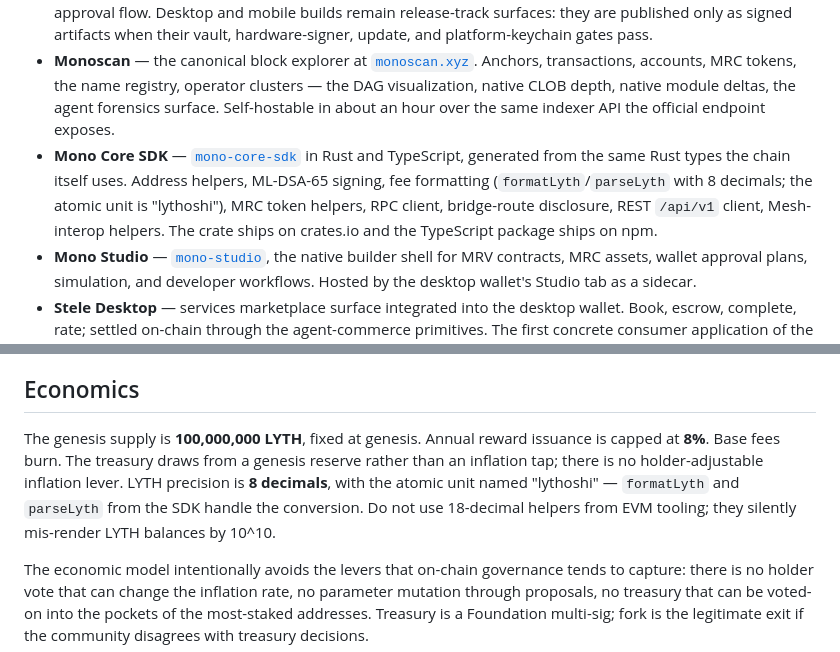
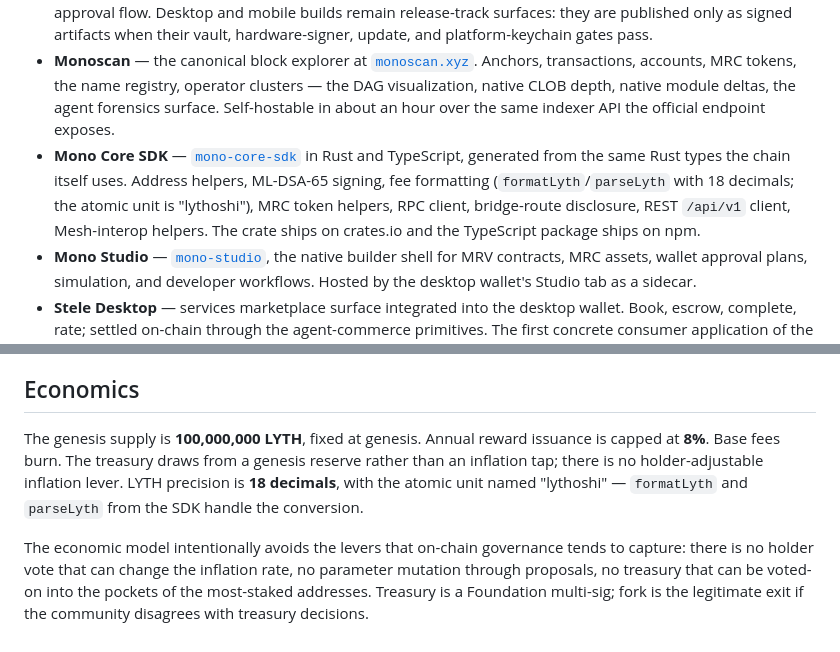
Before and after one commit to monolythium/mono-blog-content, a Markdown page: posts/the-reset-and-whats-live.md, 2 parts joined by grey strips. GitHub-like rendering.

Commit message:
fix: align LYTH precision copy

```diff
--- a/posts/the-reset-and-whats-live.md
+++ b/posts/the-reset-and-whats-live.md
@@ -112,7 +112,7 @@ We have been deep in the testing phase, running the chain on a closed foundation
 - **Public testnet `69420`** — a foundation-operated operator cluster, four-second deterministic finality, ML-DSA-65 at the wire, optional opt-in encrypted mempool. The TLS-fronted public RPC is at `rpc.monolythium.com`. Chain identity, peers, and explorer endpoints are in the [`chain-registry`](https://github.com/monolythium/chain-registry).
 - **The Monolythium Wallet — browser live, desktop and mobile on signed preview tracks.** The browser extension is the public entry point for the current testnet, with PQM-1 24-word mnemonic support, ML-DSA-65 account handling, bech32m address display, native MRC asset support, an EIP-1193 provider, and popup approval flow. Desktop and mobile builds remain release-track surfaces: they are published only as signed artifacts when their vault, hardware-signer, update, and platform-keychain gates pass.
 - **Monoscan** — the canonical block explorer at [`monoscan.xyz`](https://monoscan.xyz). Anchors, transactions, accounts, MRC tokens, the name registry, operator clusters — the DAG visualization, native CLOB depth, native module deltas, the agent forensics surface. Self-hostable in about an hour over the same indexer API the official endpoint exposes.
-- **Mono Core SDK** — [`mono-core-sdk`](https://github.com/monolythium/mono-core-sdk) in Rust and TypeScript, generated from the same Rust types the chain itself uses. Address helpers, ML-DSA-65 signing, fee formatting (`formatLyth`/`parseLyth` with 8 decimals; the atomic unit is "lythoshi"), MRC token helpers, RPC client, bridge-route disclosure, REST `/api/v1` client, Mesh-interop helpers. The crate ships on crates.io and the TypeScript package ships on npm.
+- **Mono Core SDK** — [`mono-core-sdk`](https://github.com/monolythium/mono-core-sdk) in Rust and TypeScript, generated from the same Rust types the chain itself uses. Address helpers, ML-DSA-65 signing, fee formatting (`formatLyth`/`parseLyth` with 18 decimals; the atomic unit is "lythoshi"), MRC token helpers, RPC client, bridge-route disclosure, REST `/api/v1` client, Mesh-interop helpers. The crate ships on crates.io and the TypeScript package ships on npm.
 - **Mono Studio** — [`mono-studio`](https://github.com/monolythium/mono-studio), the native builder shell for MRV contracts, MRC assets, wallet approval plans, simulation, and developer workflows. Hosted by the desktop wallet's Studio tab as a sidecar.
 - **Stele Desktop** — services marketplace surface integrated into the desktop wallet. Book, escrow, complete, rate; settled on-chain through the agent-commerce primitives. The first concrete consumer application of the agent-commerce stack.
 
@@ -140,7 +140,7 @@ Two legal entities run the public surface area: **Mono Labs R&D LLC** (Californi
 
 ## Economics
 
-The genesis supply is **100,000,000 LYTH**, fixed at genesis. Annual reward issuance is capped at **8%**. Base fees burn. The treasury draws from a genesis reserve rather than an inflation tap; there is no holder-adjustable inflation lever. LYTH precision is **8 decimals**, with the atomic unit named "lythoshi" — `formatLyth` and `parseLyth` from the SDK handle the conversion. Do not use 18-decimal helpers from EVM tooling; they silently mis-render LYTH balances by 10^10.
+The genesis supply is **100,000,000 LYTH**, fixed at genesis. Annual reward issuance is capped at **8%**. Base fees burn. The treasury draws from a genesis reserve rather than an inflation tap; there is no holder-adjustable inflation lever. LYTH precision is **18 decimals**, with the atomic unit named "lythoshi" — `formatLyth` and `parseLyth` from the SDK handle the conversion.
 
 The economic model intentionally avoids the levers that on-chain governance tends to capture: there is no holder vote that can change the inflation rate, no parameter mutation through proposals, no treasury that can be voted-on into the pockets of the most-staked addresses. Treasury is a Foundation multi-sig; fork is the legitimate exit if the community disagrees with treasury decisions.
 
```
